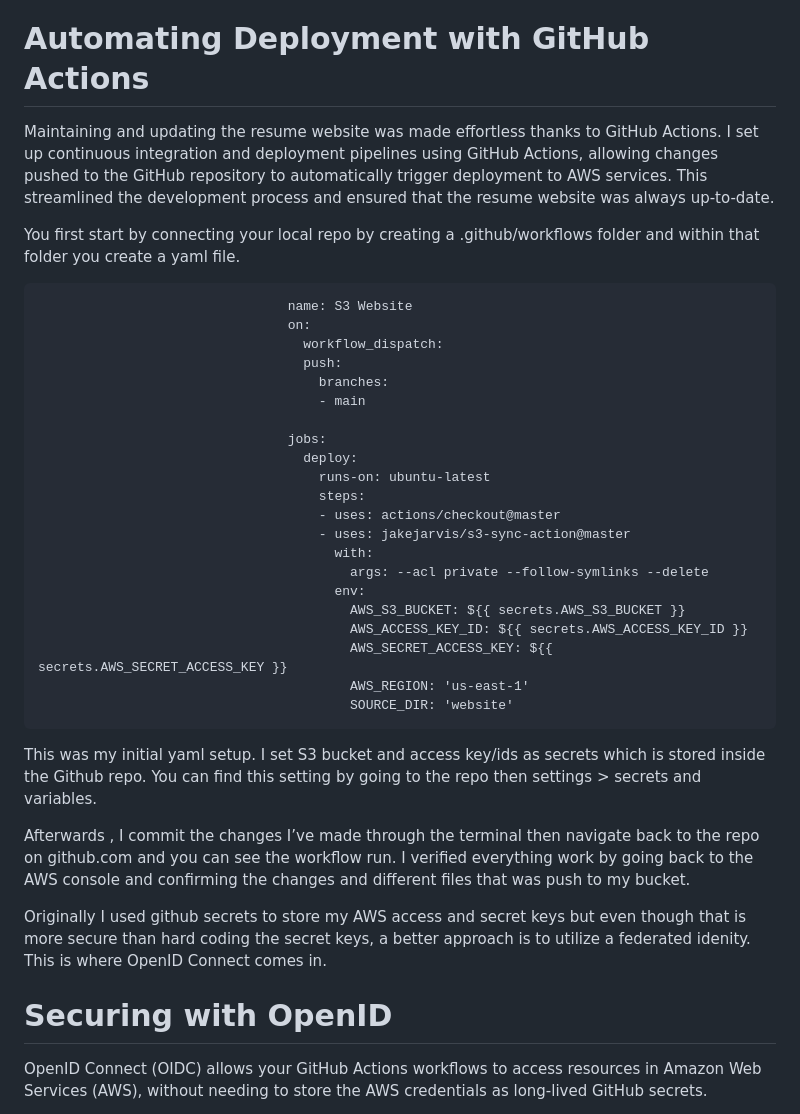
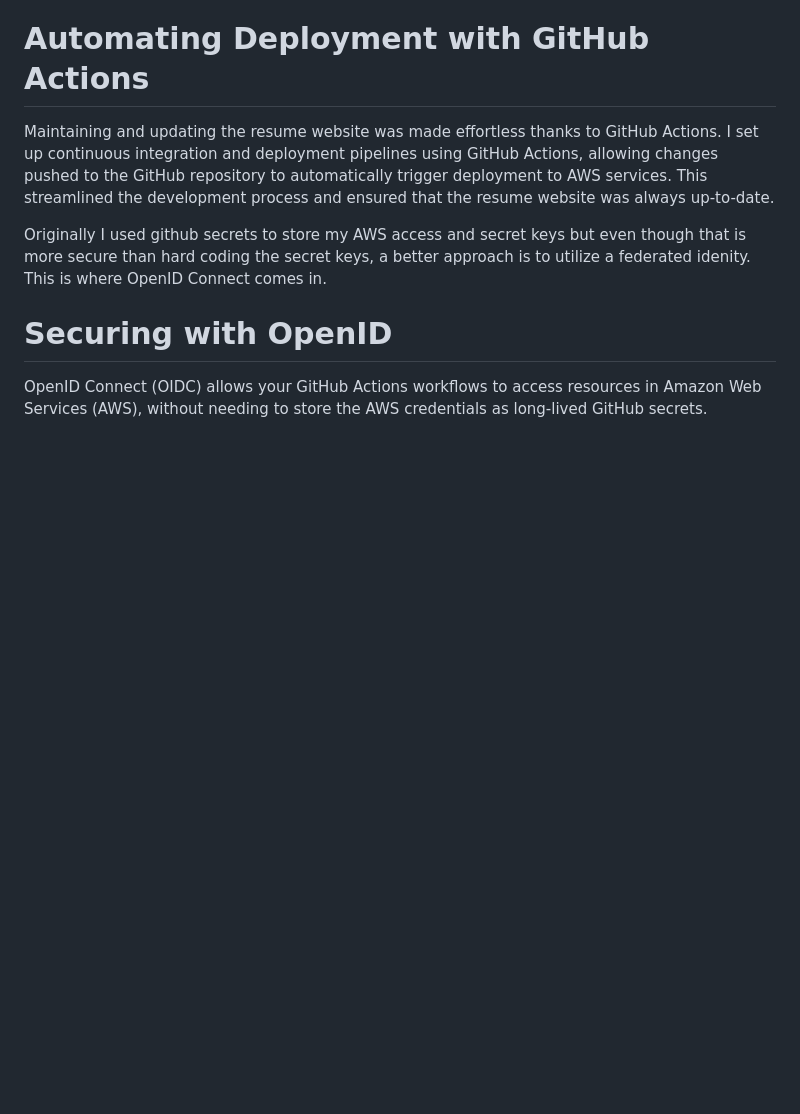
Before and after one commit to codehuy/ht-cloud-resume, a Markdown page: .github/workflows/README.md, the part around the change printed below. Rendered like a GitHub page; blank space fills up the shorter version.

```diff
--- a/.github/workflows/README.md
+++ b/.github/workflows/README.md
@@ -36,33 +18,5 @@ Now that the files are uploaded, what happens when you want to update your site?
 # Automating Deployment with GitHub Actions
 Maintaining and updating the resume website was made effortless thanks to GitHub Actions. I set up continuous integration and deployment pipelines using GitHub Actions, allowing changes pushed to the GitHub repository to automatically trigger deployment to AWS services. This streamlined the development process and ensured that the resume website was always up-to-date.
-
-You first start by connecting your local repo by creating a .github/workflows folder and within that folder you create a yaml file.
-
-                                    name: S3 Website
-                                    on:
-                                      workflow_dispatch:
-                                      push:
-                                        branches:
-                                        - main
-
-                                    jobs:
-                                      deploy:
-                                        runs-on: ubuntu-latest
-                                        steps:
-                                        - uses: actions/checkout@master
-                                        - uses: jakejarvis/s3-sync-action@master
-                                          with:
-                                            args: --acl private --follow-symlinks --delete
-                                          env:
-                                            AWS_S3_BUCKET: ${{ secrets.AWS_S3_BUCKET }}
-                                            AWS_ACCESS_KEY_ID: ${{ secrets.AWS_ACCESS_KEY_ID }}
-                                            AWS_SECRET_ACCESS_KEY: ${{ secrets.AWS_SECRET_ACCESS_KEY }}
-                                            AWS_REGION: 'us-east-1'
-                                            SOURCE_DIR: 'website'
-
-This was my initial yaml setup. I set S3 bucket and access key/ids as secrets which is stored inside the Github repo. You can find this setting by going to the repo then settings > secrets and variables.
-
-Afterwards , I commit the changes I’ve made through the terminal then navigate back to the repo on github.com and you can see the workflow run. I verified everything work by going back to the AWS console and confirming the changes and different files that was push to my bucket.
 
 Originally I used github secrets to store my AWS access and secret keys but even though that is more secure than hard coding the secret keys, a better approach is to utilize a federated idenity. This is where OpenID Connect comes in.
 
```
Also changed, not shown: other parts of .github/workflows/README.md (+2 -35 lines).
